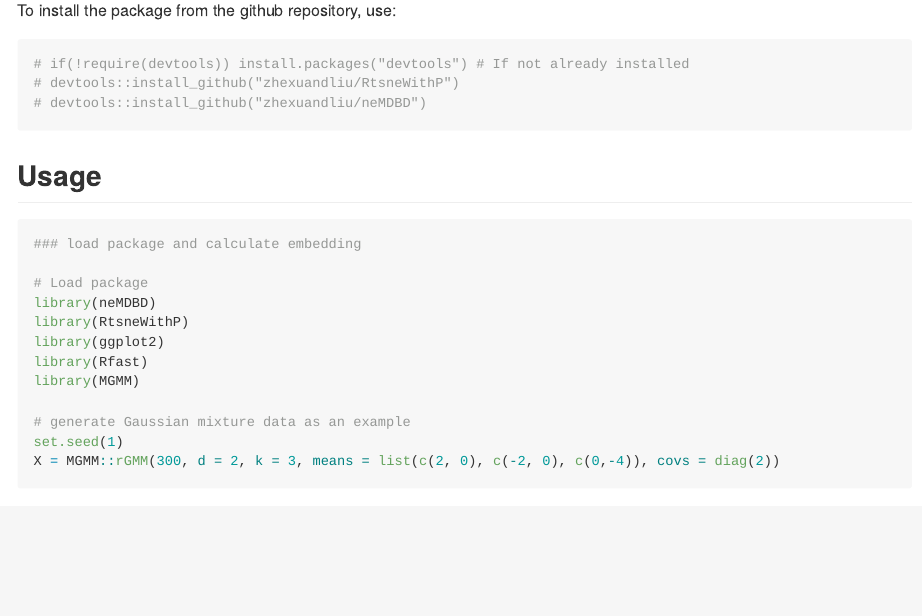
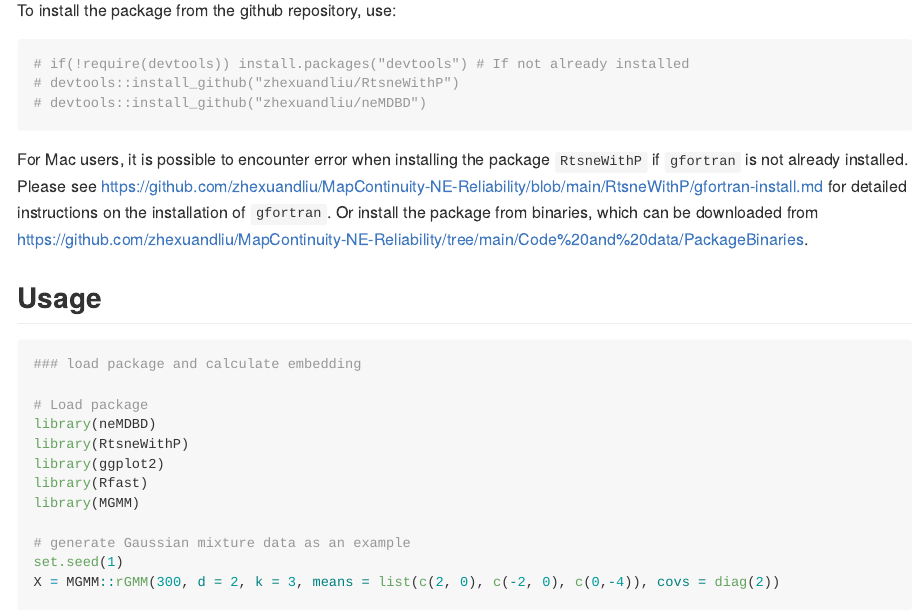
Before and after one commit to zhexuandliu/MapContinuity-NE-Reliability, an R Markdown document (neMDBD/README.Rmd): the page in a window 1100 px wide, from 400 px down. Rendered offline with R 4.5, knitr and Pandoc, with nearby package versions; some code elsewhere in the file could not run offline; long lines of code are wrapped.

Commit message:
Update README.Rmd

````diff
--- a/neMDBD/README.Rmd
+++ b/neMDBD/README.Rmd
@@ -30,6 +30,8 @@ To install the package from the github repository, use:
 # devtools::install_github("zhexuandliu/RtsneWithP")
 # devtools::install_github("zhexuandliu/neMDBD")
 ```
+
+For Mac users, it is possible to encounter error when installing the package `RtsneWithP` if `gfortran` is not already installed. Please see https://github.com/zhexuandliu/MapContinuity-NE-Reliability/blob/main/RtsneWithP/gfortran-install.md for detailed instructions on the installation of `gfortran`. Or install the package from binaries, which can be downloaded from https://github.com/zhexuandliu/MapContinuity-NE-Reliability/tree/main/Code%20and%20data/PackageBinaries.
 
 ## Usage
 
````
